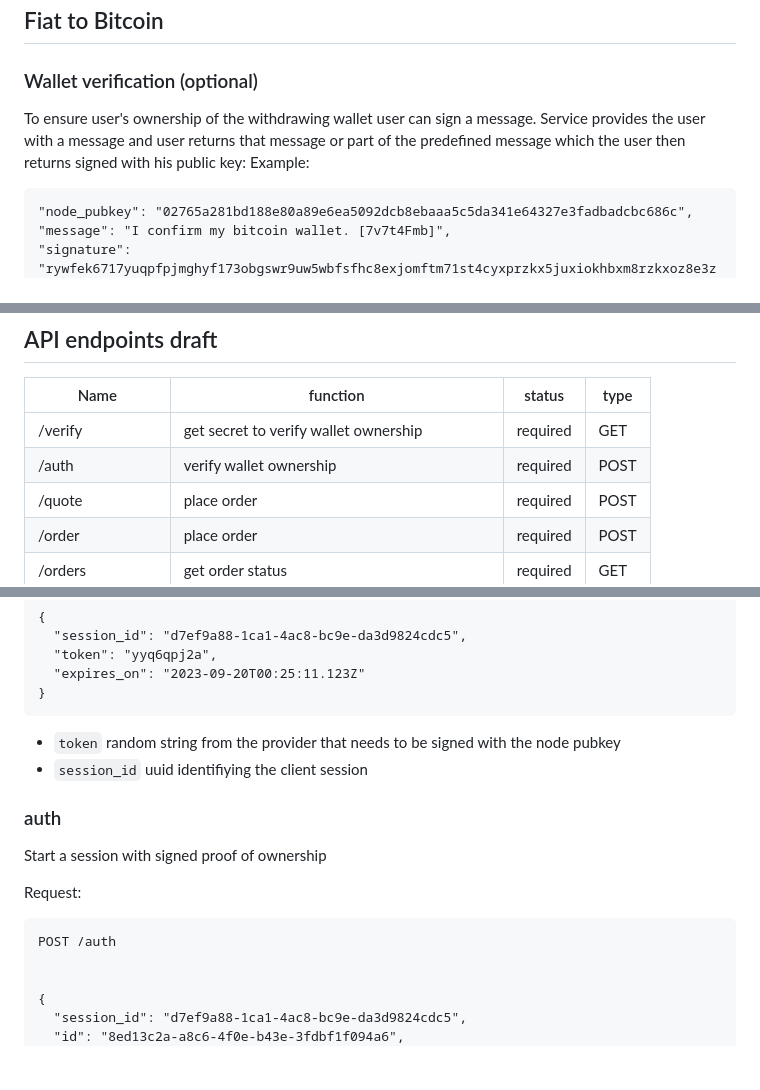
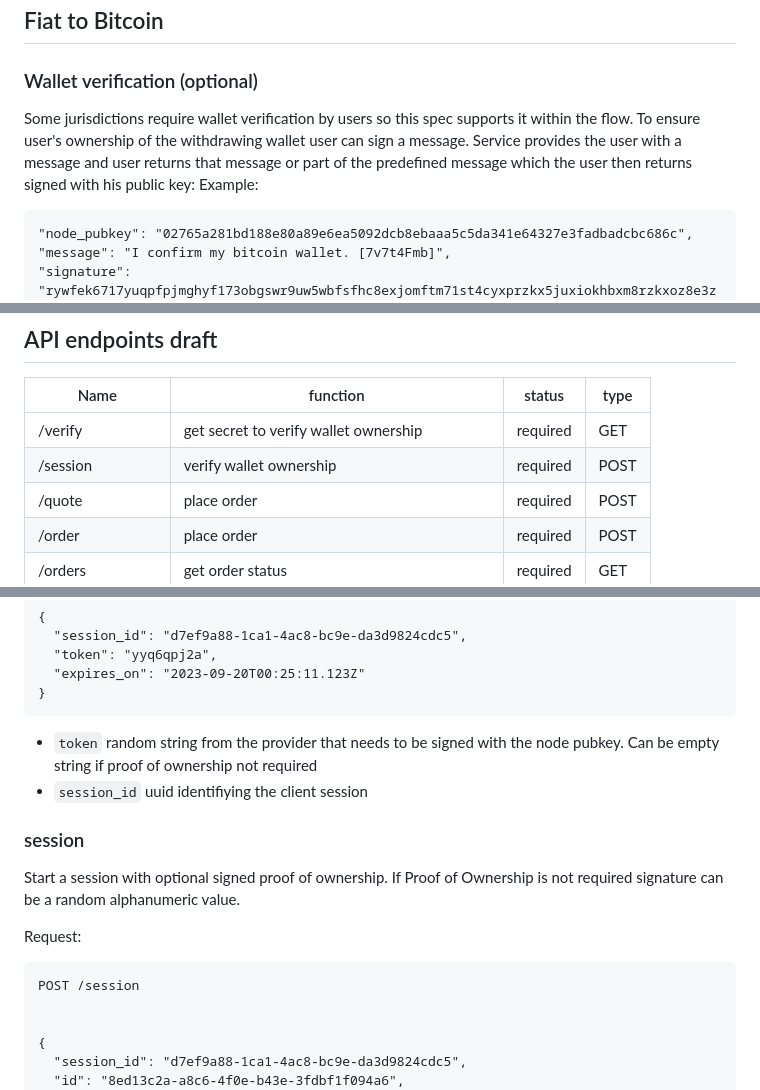
Before and after one commit to breez/fiatlink, a Markdown page: FLS01/README.md, 3 parts joined by grey strips. Rendered like a GitHub page; blank space fills up the shorter version.

Commit message:
auth->session, optional wording

````diff
--- a/FLS01/README.md
+++ b/FLS01/README.md
@@ -12,7 +12,7 @@ The goal of this specification is to provide standardized API for applications t
 ## Fiat to Bitcoin
 
 ### Wallet verification (optional)
-To ensure user's ownership of the withdrawing wallet user can sign a message. Service provides the user with a message and user returns that message or part of the predefined message which the user then returns signed with his public key:
+Some jurisdictions require wallet verification by users so this spec supports it within the flow. To ensure user's ownership of the withdrawing wallet user can sign a message. Service provides the user with a message and user returns that message or part of the predefined message which the user then returns signed with his public key:
 Example:
 ```
 "node_pubkey": "02765a281bd188e80a89e6ea5092dcb8ebaaa5c5da341e64327e3fadbadcbc686c",
@@ -59,7 +59,7 @@ Alternative options:
 | Name      	 | function                                        | status | type   |
 |----------------|-------------------------------------------------|--------|--------|
 | /verify       | get secret to verify wallet ownership            | required | GET  |
-| /auth          | verify wallet ownership                         | required | POST |
+| /session          | verify wallet ownership                         | required | POST |
 | /quote         | place order                                     | required | POST |
 | /order         | place order                                     | required | POST |
 | /orders        | get order status                                | required | GET  |
@@ -83,16 +83,16 @@ Response:
   "expires_on": "2023-09-20T00:25:11.123Z"
 }
 ```
-- `token` random string from the provider that needs to be signed with the node pubkey
+- `token` random string from the provider that needs to be signed with the node pubkey. Can be empty string if proof of ownership not required
 - `session_id` uuid identifiying the client session
 
 
-### auth
-Start a session with signed proof of ownership
+### session
+Start a session with optional signed proof of ownership. If Proof of Ownership is not required signature can be a random alphanumeric value.
 
 Request:
 ```
-POST /auth
+POST /session
 
 
 {
````
Also changed, not shown: other parts of FLS01/README.md (+1 -1 lines).
